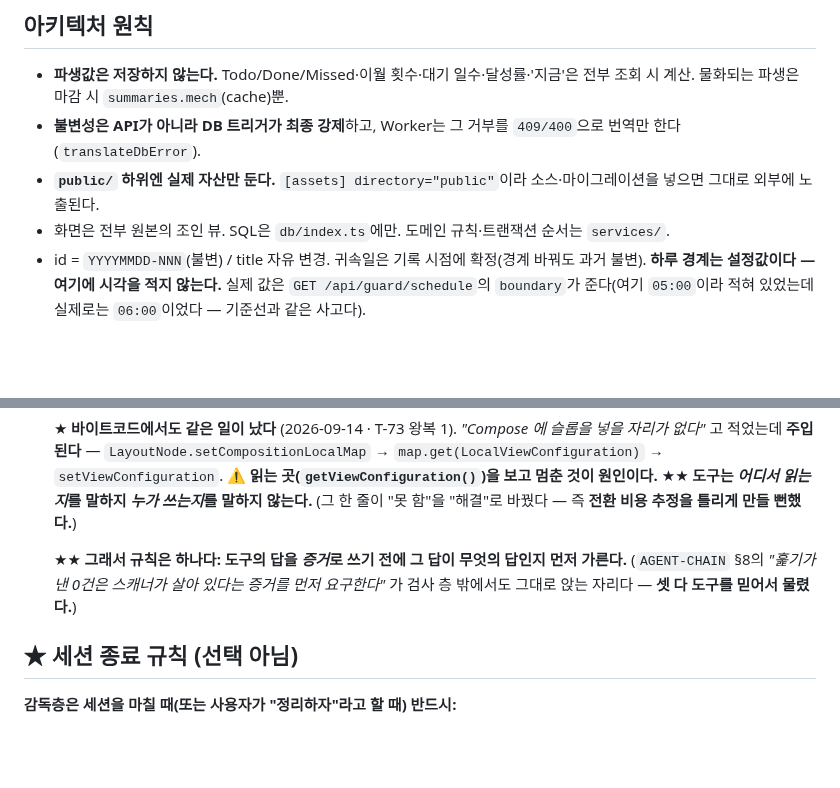
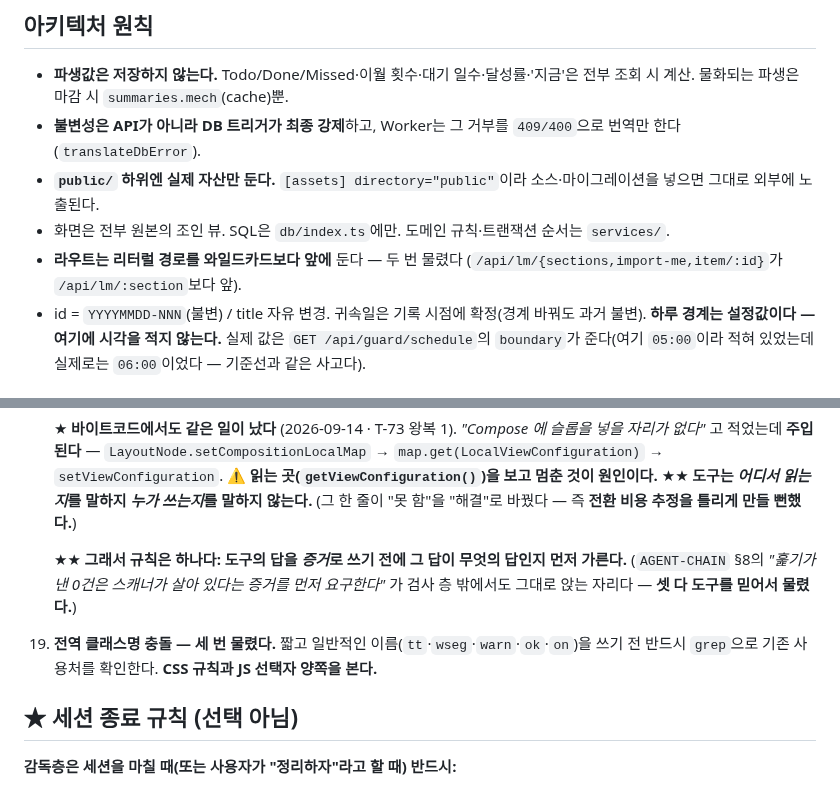
Before and after one commit to mond1424/personal-os, a Markdown page: CONVENTIONS.md, 2 parts joined by grey strips. GitHub-like rendering; blank space fills up the shorter version.

```diff
--- a/CONVENTIONS.md
+++ b/CONVENTIONS.md
@@ -104,6 +104,8 @@ npm run deploy
 - **불변성은 API가 아니라 DB 트리거가 최종 강제**하고, Worker는 그 거부를 `409/400`으로 번역만 한다(`translateDbError`).
 - **`public/` 하위엔 실제 자산만 둔다.** `[assets] directory="public"`이라 소스·마이그레이션을 넣으면 그대로 외부에 노출된다.
 - 화면은 전부 원본의 조인 뷰. SQL은 `db/index.ts`에만. 도메인 규칙·트랜잭션 순서는 `services/`.
+- **라우트는 리터럴 경로를 와일드카드보다 앞에** 둔다 — 두 번 물렸다
+  (`/api/lm/{sections,import-me,item/:id}`가 `/api/lm/:section`보다 앞).
 - id = `YYYYMMDD-NNN`(불변) / title 자유 변경. 귀속일은 기록 시점에 확정(경계 바꿔도 과거 불변).
   **하루 경계는 설정값이다 — 여기에 시각을 적지 않는다.** 실제 값은 `GET /api/guard/schedule`의
   `boundary`가 준다(여기 `05:00`이라 적혀 있었는데 실제로는 `06:00`이었다 — 기준선과 같은 사고다).
@@ -269,6 +271,9 @@ npm run deploy
     (`AGENT-CHAIN` §8의 *"훑기가 낸 0건은 스캐너가 살아 있다는 증거를 먼저 요구한다"* 가
     검사 층 밖에서도 그대로 앉는 자리다 — **셋 다 도구를 믿어서 물렸다.**)
 
+19. **전역 클래스명 충돌 — 세 번 물렸다.** 짧고 일반적인 이름(`tt`·`wseg`·`warn`·`ok`·`on`)을 쓰기 전
+    반드시 `grep`으로 기존 사용처를 확인한다. **CSS 규칙과 JS 선택자 양쪽을 본다.**
+
 ## ★ 세션 종료 규칙 (선택 아님)
 
 **감독층은 세션을 마칠 때(또는 사용자가 "정리하자"라고 할 때) 반드시:**
```
Also changed, not shown: AGENTS.md (+2 -0 lines), docs/tickets/T-89-lead-takes-over.md (+4 -2 lines).
